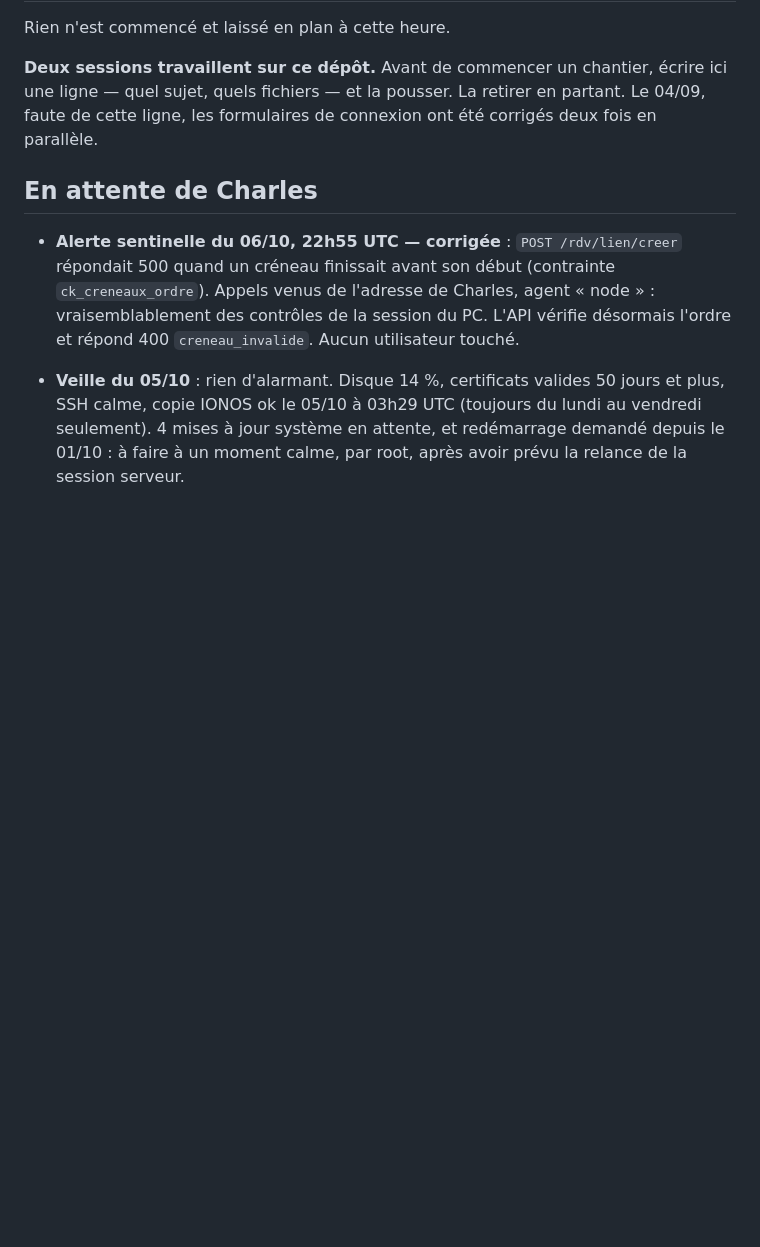
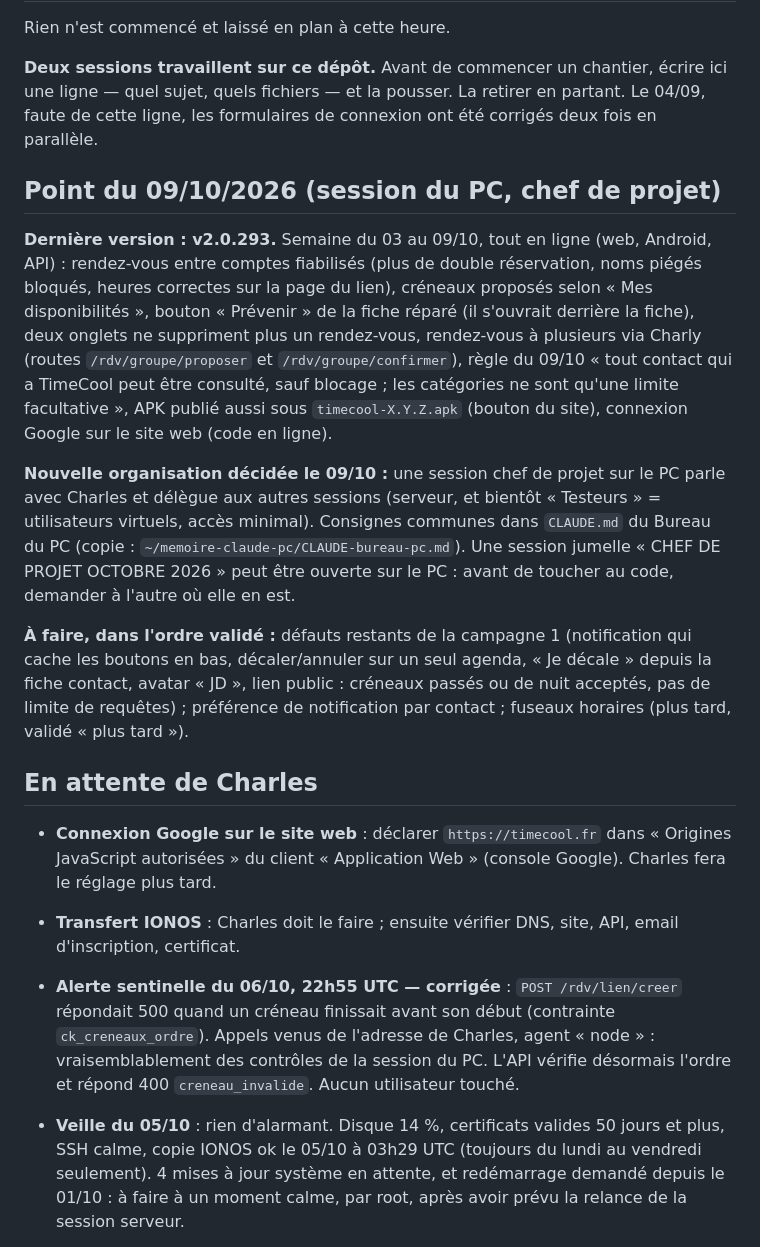
Before and after one commit to Charles55555/timecool-android-public-v2, a Markdown page: JOURNAL.md, the part around the change. Drawn GitHub-style; blank space fills up the shorter version.

Commit message:
Journal : point du 09/10 et nouvelle organisation des sessions
Co-Authored-By: Claude Fable 5.1 <noreply@anthropic.com>
Claude-Session: https://claude.ai/code/session_01BLZ5FpTAJbhpTf7m543SxK

```diff
--- a/JOURNAL.md
+++ b/JOURNAL.md
@@ -22,7 +22,33 @@ chantier, écrire ici une ligne — quel sujet, quels fichiers — et la
 pousser. La retirer en partant. Le 04/09, faute de cette ligne, les
 formulaires de connexion ont été corrigés deux fois en parallèle.
 
+## Point du 09/10/2026 (session du PC, chef de projet)
+
+**Dernière version : v2.0.293.** Semaine du 03 au 09/10, tout en ligne (web, Android, API) :
+rendez-vous entre comptes fiabilisés (plus de double réservation, noms piégés bloqués, heures
+correctes sur la page du lien), créneaux proposés selon « Mes disponibilités », bouton
+« Prévenir » de la fiche réparé (il s'ouvrait derrière la fiche), deux onglets ne suppriment
+plus un rendez-vous, rendez-vous à plusieurs via Charly (routes `/rdv/groupe/proposer` et
+`/rdv/groupe/confirmer`), règle du 09/10 « tout contact qui a TimeCool peut être consulté,
+sauf blocage ; les catégories ne sont qu'une limite facultative », APK publié aussi sous
+`timecool-X.Y.Z.apk` (bouton du site), connexion Google sur le site web (code en ligne).
+
+**Nouvelle organisation décidée le 09/10 :** une session chef de projet sur le PC parle avec
+Charles et délègue aux autres sessions (serveur, et bientôt « Testeurs » = utilisateurs
+virtuels, accès minimal). Consignes communes dans `CLAUDE.md` du Bureau du PC (copie :
+`~/memoire-claude-pc/CLAUDE-bureau-pc.md`). Une session jumelle « CHEF DE PROJET OCTOBRE
+2026 » peut être ouverte sur le PC : avant de toucher au code, demander à l'autre où elle en est.
+
+**À faire, dans l'ordre validé :** défauts restants de la campagne 1 (notification qui cache
+les boutons en bas, décaler/annuler sur un seul agenda, « Je décale » depuis la fiche contact,
+avatar « JD », lien public : créneaux passés ou de nuit acceptés, pas de limite de requêtes) ;
+préférence de notification par contact ; fuseaux horaires (plus tard, validé « plus tard »).
+
 ## En attente de Charles
+
+- **Connexion Google sur le site web** : déclarer `https://timecool.fr` dans « Origines JavaScript autorisées » du client « Application Web » (console Google). Charles fera le réglage plus tard.
+
+- **Transfert IONOS** : Charles doit le faire ; ensuite vérifier DNS, site, API, email d'inscription, certificat.
 
 - **Alerte sentinelle du 06/10, 22h55 UTC — corrigée** : `POST /rdv/lien/creer` répondait 500 quand un créneau finissait avant son début (contrainte `ck_creneaux_ordre`). Appels venus de l'adresse de Charles, agent « node » : vraisemblablement des contrôles de la session du PC. L'API vérifie désormais l'ordre et répond 400 `creneau_invalide`. Aucun utilisateur touché.
 
```
